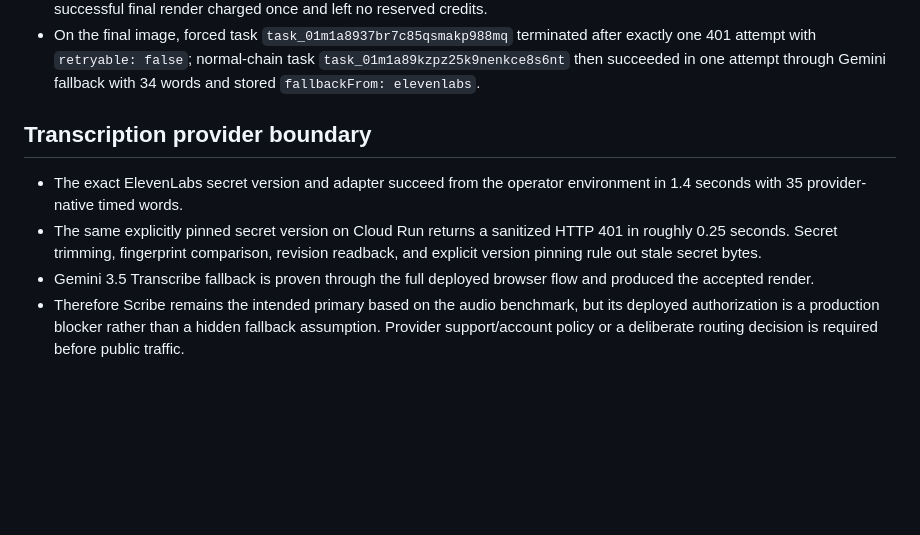
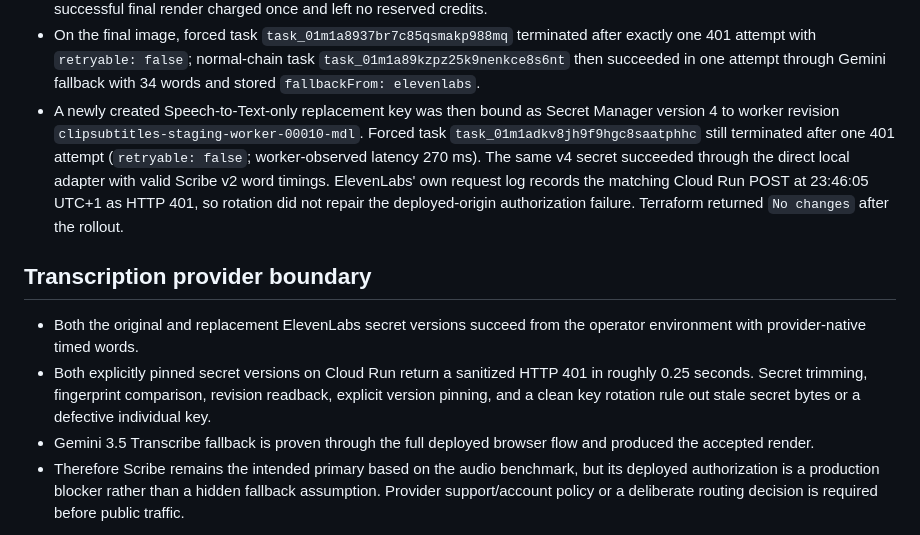
Before and after one commit to AppAgentic/ClipSubtitles, a Markdown page: docs/staging-acceptance-2026-08-30.md, the part around the change. GitHub-like rendering; blank space fills up the shorter version.

Commit message:
docs(staging): record replacement Scribe canary

```diff
--- a/docs/staging-acceptance-2026-08-30.md
+++ b/docs/staging-acceptance-2026-08-30.md
@@ -104,14 +104,23 @@ run.
   terminated after exactly one 401 attempt with `retryable: false`; normal-chain
   task `task_01m1a89kzpz25k9nenkce8s6nt` then succeeded in one attempt through
   Gemini fallback with 34 words and stored `fallbackFrom: elevenlabs`.
+- A newly created Speech-to-Text-only replacement key was then bound as Secret
+  Manager version 4 to worker revision `clipsubtitles-staging-worker-00010-mdl`.
+  Forced task `task_01m1adkv8jh9f9hgc8saatphhc` still terminated after one
+  401 attempt (`retryable: false`; worker-observed latency 270 ms). The same v4
+  secret succeeded through the direct local adapter with valid Scribe v2 word
+  timings. ElevenLabs' own request log records the matching Cloud Run POST at
+  23:46:05 UTC+1 as HTTP 401, so rotation did not repair the deployed-origin
+  authorization failure. Terraform returned `No changes` after the rollout.
 
 ## Transcription provider boundary
 
-- The exact ElevenLabs secret version and adapter succeed from the operator
-  environment in 1.4 seconds with 35 provider-native timed words.
-- The same explicitly pinned secret version on Cloud Run returns a sanitized
-  HTTP 401 in roughly 0.25 seconds. Secret trimming, fingerprint comparison,
-  revision readback, and explicit version pinning rule out stale secret bytes.
+- Both the original and replacement ElevenLabs secret versions succeed from
+  the operator environment with provider-native timed words.
+- Both explicitly pinned secret versions on Cloud Run return a sanitized HTTP
+  401 in roughly 0.25 seconds. Secret trimming, fingerprint comparison,
+  revision readback, explicit version pinning, and a clean key rotation rule
+  out stale secret bytes or a defective individual key.
 - Gemini 3.5 Transcribe fallback is proven through the full deployed browser
   flow and produced the accepted render.
 - Therefore Scribe remains the intended primary based on the audio benchmark,
```
Also changed, not shown: PARKED_ACTIONS.md (+8 -1 lines).
